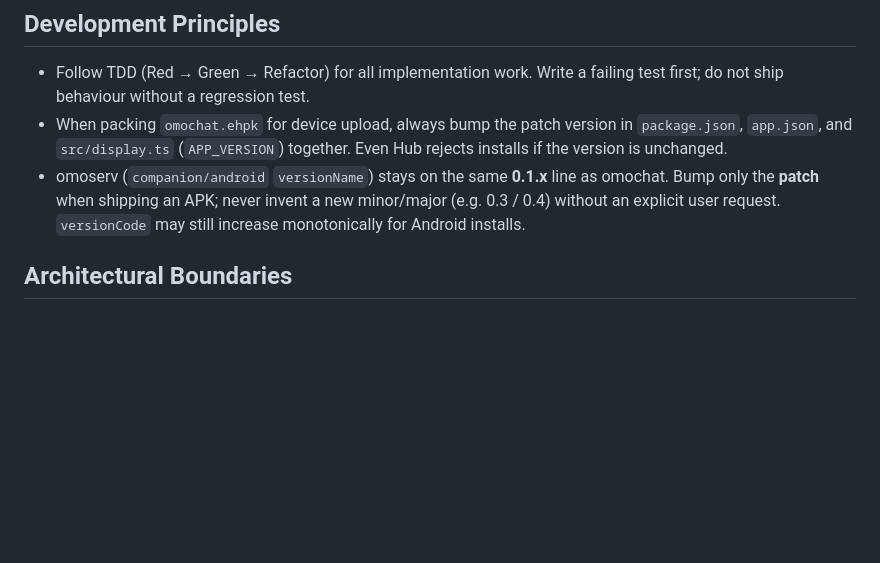
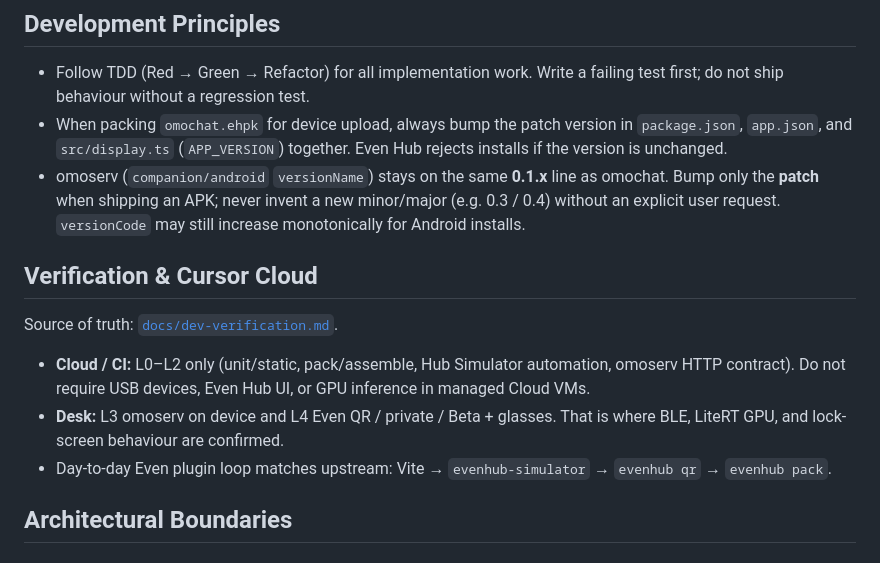
Before and after one commit to penta2himajin/omochat, a Markdown page: AGENTS.md, the part around the change. Rendered like a GitHub page; blank space fills up the shorter version.

```diff
--- a/AGENTS.md
+++ b/AGENTS.md
@@ -40,6 +40,14 @@ cargo test  --workspace
 - Follow TDD (Red → Green → Refactor) for all implementation work. Write a failing test first; do not ship behaviour without a regression test.
 - When packing `omochat.ehpk` for device upload, always bump the patch version in `package.json`, `app.json`, and `src/display.ts` (`APP_VERSION`) together. Even Hub rejects installs if the version is unchanged.
 - omoserv (`companion/android` `versionName`) stays on the same **0.1.x** line as omochat. Bump only the **patch** when shipping an APK; never invent a new minor/major (e.g. 0.3 / 0.4) without an explicit user request. `versionCode` may still increase monotonically for Android installs.
+
+## Verification & Cursor Cloud
+
+Source of truth: [`docs/dev-verification.md`](docs/dev-verification.md).
+
+- **Cloud / CI:** L0–L2 only (unit/static, pack/assemble, Hub Simulator automation, omoserv HTTP contract). Do not require USB devices, Even Hub UI, or GPU inference in managed Cloud VMs.
+- **Desk:** L3 omoserv on device and L4 Even QR / private / Beta + glasses. That is where BLE, LiteRT GPU, and lock-screen behaviour are confirmed.
+- Day-to-day Even plugin loop matches upstream: Vite → `evenhub-simulator` → `evenhub qr` → `evenhub pack`.
 
 ## Architectural Boundaries
 
```
Also changed, not shown: docs/dev-verification.md (added, +194 -0 lines).
